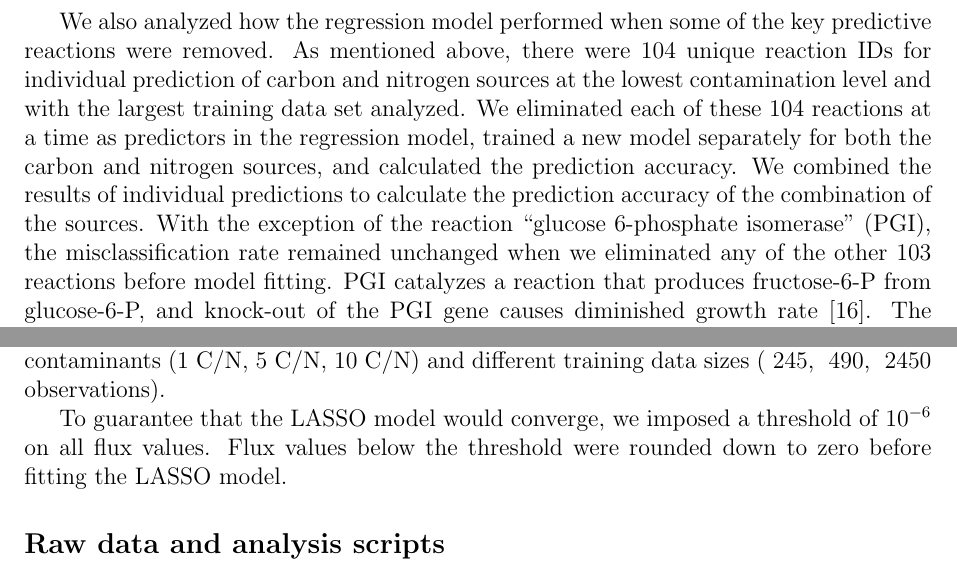
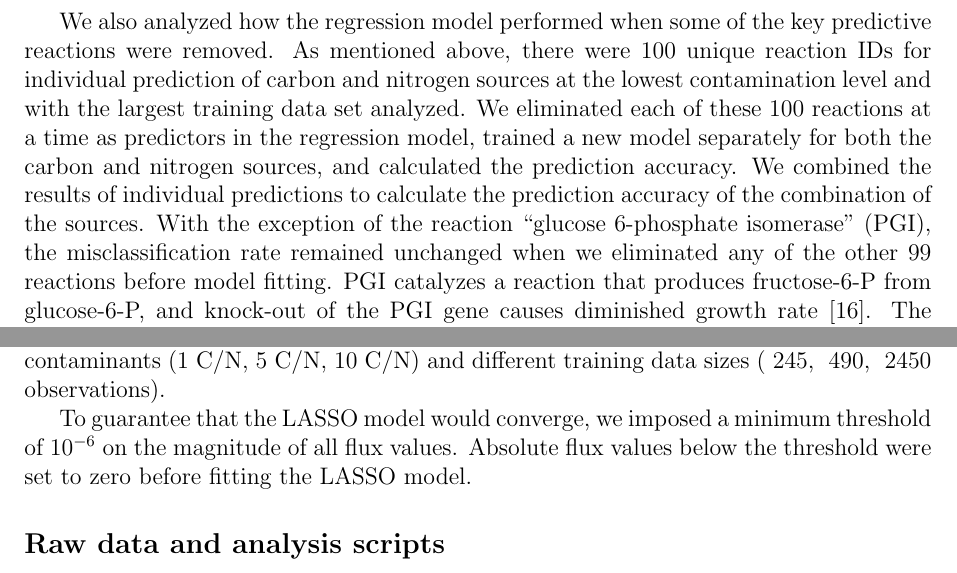
Before and after one commit to clauswilke/Ecoli_FBA_input_prediction, a LaTeX paper (Manuscript/FBAGLMNET.tex): two parts of pages 7 and 13 of 26, joined at a grey line, cut so that both start at the same text. Compiled offline with pdfLaTeX.

Commit message:
Minor typos.

```diff
--- a/Manuscript/FBAGLMNET.tex
+++ b/Manuscript/FBAGLMNET.tex
@@ -125,7 +125,7 @@ To gain mechanistic insight into predictive reactions, we mapped them onto the \
 
 At a contaminant level of 1 C/N and using the largest training data size (see Figure~\ref{fig:misclassification}), there were 72 key reactions discriminating 7 carbon sources and 72 key reactions discriminating 7 nitrogen sources. So, in total there were 144 key predictive reactions, or on average 10.3 predictive reactions per carbon or nitrogen source. Among the 144 predictive reactions, we found 100 unique reaction IDs. Lists of the predicitve reactions for each growth source are provided in Tables~\ref{tab:predictive_carbon_sources} and~\ref{tab:predictive_nitrogen_sources}.
 
-We also analyzed how the regression model performed when some of the key predictive reactions were removed. As mentioned above, there were 104 unique reaction IDs for individual prediction of carbon and nitrogen sources at the lowest contamination level and with the largest training data set analyzed. We eliminated each of these 104 reactions at a time as predictors in the regression model, trained a new model separately for both the carbon and nitrogen sources, and calculated the prediction accuracy. We combined the results of individual predictions to calculate the prediction accuracy of the combination of the sources. With the exception of the reaction ``glucose 6-phosphate isomerase'' (PGI), the misclassification rate remained unchanged when we eliminated any of the other 103 reactions before model fitting. PGI catalyzes a reaction that produces fructose-6-P from glucose-6-P, and knock-out of the PGI gene causes diminished growth rate \cite{Canonacoetal2001}. The reaction PGI catalyzes is reversible, but the forward reaction occurs most of the time unless concentrations of fructose-6-P are very high. Thus, PGI seems to be critical to distinguish glucose from fructose as growth source. However, more generally, the specific set of reactions used for successful prediction was not unique.
+We also analyzed how the regression model performed when some of the key predictive reactions were removed. As mentioned above, there were 100 unique reaction IDs for individual prediction of carbon and nitrogen sources at the lowest contamination level and with the largest training data set analyzed. We eliminated each of these 100 reactions at a time as predictors in the regression model, trained a new model separately for both the carbon and nitrogen sources, and calculated the prediction accuracy. We combined the results of individual predictions to calculate the prediction accuracy of the combination of the sources. With the exception of the reaction ``glucose 6-phosphate isomerase'' (PGI), the misclassification rate remained unchanged when we eliminated any of the other 99 reactions before model fitting. PGI catalyzes a reaction that produces fructose-6-P from glucose-6-P, and knock-out of the PGI gene causes diminished growth rate \cite{Canonacoetal2001}. The reaction PGI catalyzes is reversible, but the forward reaction occurs most of the time unless concentrations of fructose-6-P are very high. Thus, PGI seems to be critical to distinguish glucose from fructose as growth source. However, more generally, the specific set of reactions used for successful prediction was not unique.
 
 
 \subsection*{Predicting specific media or novel metabolites}
@@ -186,7 +186,7 @@ We predicted growth conditions using regularized multinomial logistic regression
 
 After filtering for biomass, for each number of contaminants, we used half of the dataset as test set. We used subsets of the remaining half as training (i.e, ~245, ~490, ~2450 observations). On the training sets we fitted regularized regression models via 3-fold cross validation, using the function \texttt{cv.glmnet} in the GLMNET package. When using this function, we set $\alpha=1$ to specify the least absolute shrinkage and selection operator (LASSO). We set the parameter \texttt{family} equal to ``multinomial''. The cross-validation procedure yielded the  $\lambda$ value that had the lowest misclassification rate under cross-validation ($\lambda$ is the tuning parameter that controls the strength of the LASSO penalty introduced) as well as the regression coefficients at that $\lambda$. We then used the fitted models to calculate the misclassification rate on the test set, using the function \texttt{predict}. We repeated this step to calculate the misclassification rates at different numbers of contaminants (1 C/N, 5 C/N, 10 C/N) and different training data sizes (~245, ~490, ~2450 observations).
 
-To guarantee that the LASSO model would converge, we imposed a threshold of $10^{-6}$ on all flux values. Flux values below the threshold were rounded down to zero before fitting the LASSO model.
+To guarantee that the LASSO model would converge, we imposed a minimum threshold of $10^{-6}$ on the magnitude of all flux values. Absolute flux values below the threshold were set to zero before fitting the LASSO model.
 
 \subsection*{Raw data and analysis scripts}
 
```
Also changed, not shown: Manuscript/FBAGLMNET.pdf.
